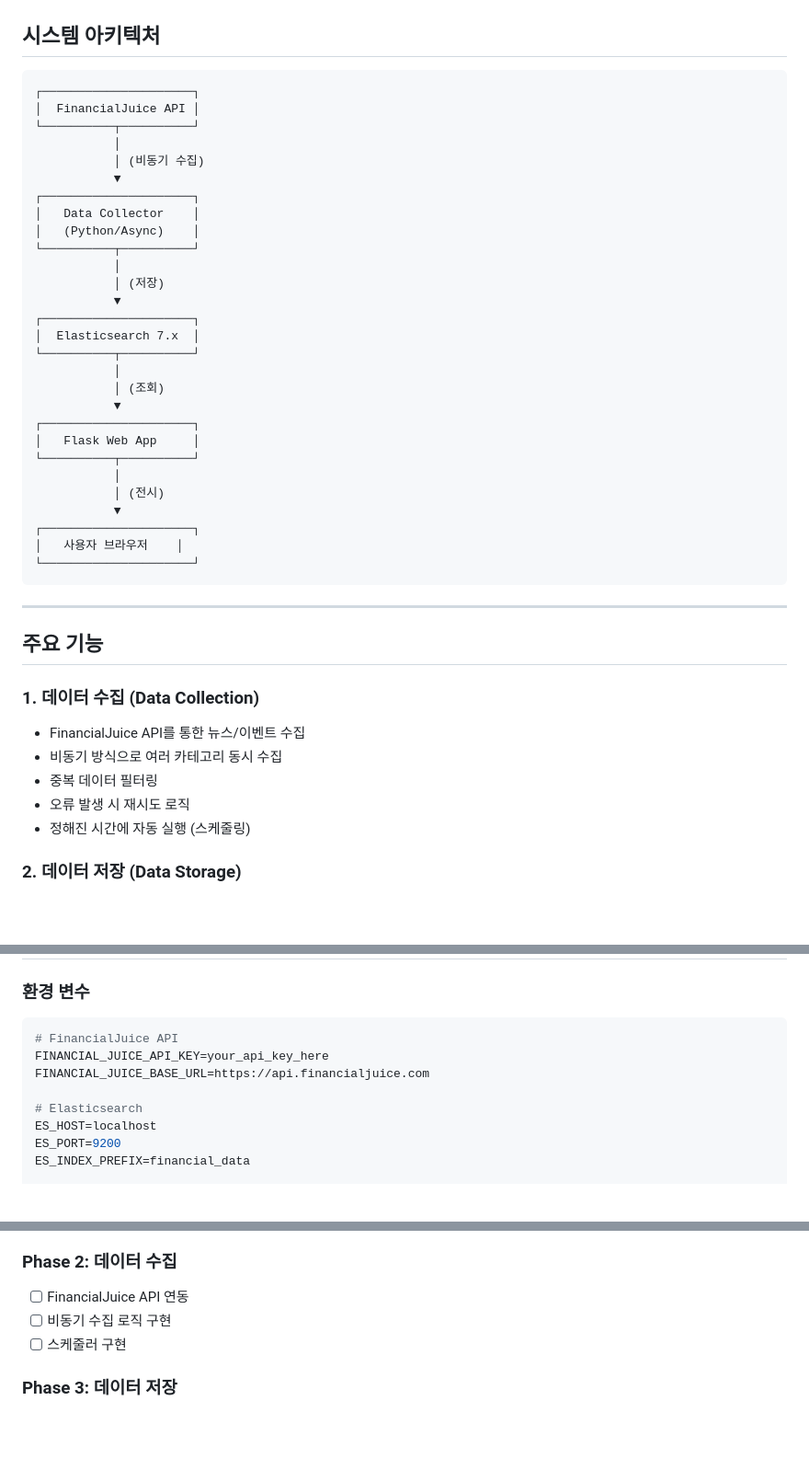
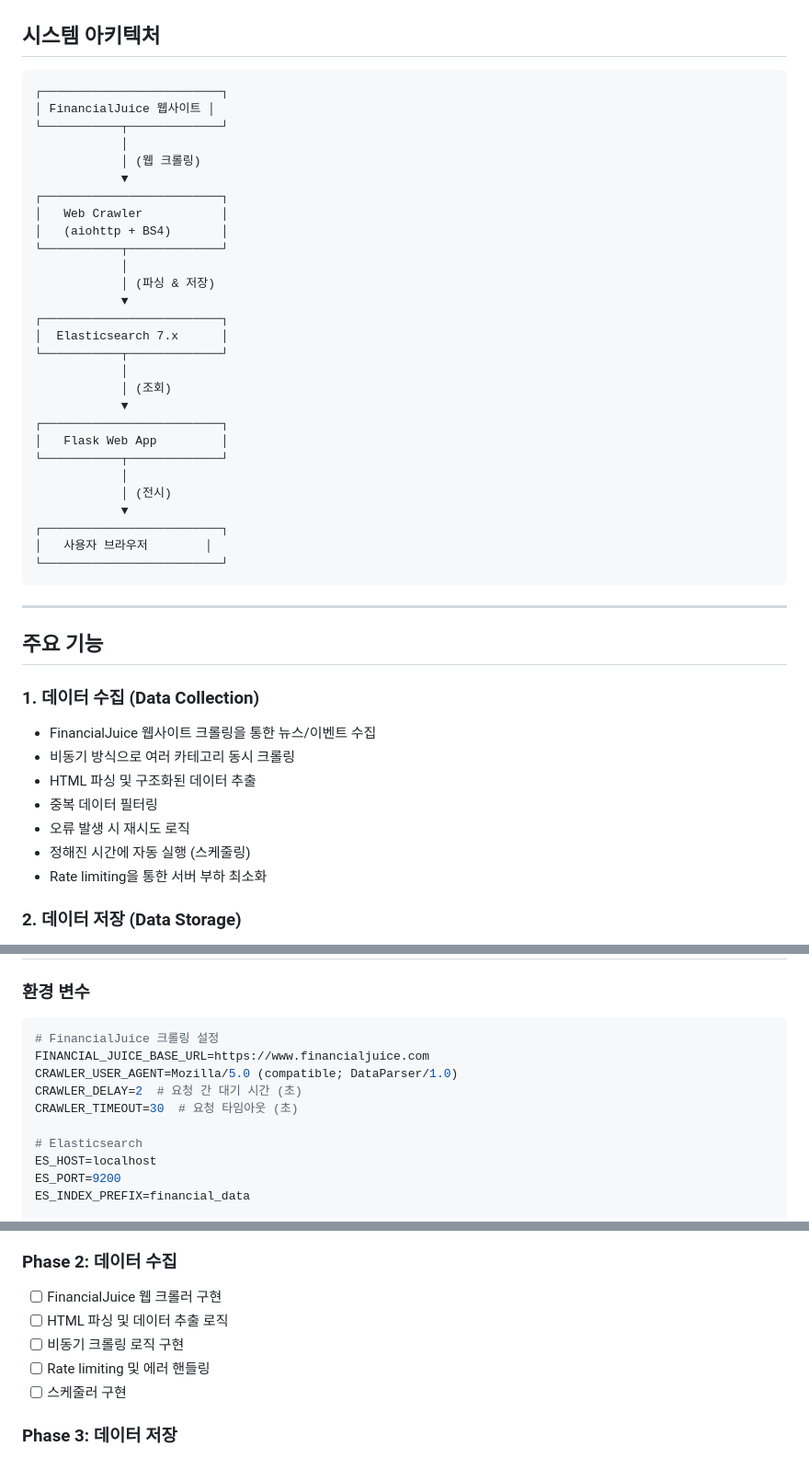
Before and after one commit to Inpyo0914/data-parsing, a Markdown page: README.md, 3 parts joined by grey strips. Shown at 92% size. Rendered like a GitHub page; blank space fills up the shorter version.

Commit message:
docs: change data collection method from API to web crawling
Update README.md to reflect web scraping approach:
- Replace FinancialJuice API references with web crawling
- Add BeautifulSoup4 and lxml to technology stack
- Update system architecture diagram for web crawler
- Add rate limiting and HTML parsing to features
- Replace API key configuration with crawler settings
- Update troubleshooting section for crawling issues
- Add crawler-specific environment variables

Key changes:
- No API key required (API not available)
- Use aiohttp + BeautifulSoup4 for async web scraping
- Include rate limiting to minimize server load
- Add User-Agent configuration

````diff
--- a/README.md
+++ b/README.md
@@ -69,34 +71,34 @@ FinancialJuice에서 금융 시장 관련 뉴스와 이벤트를 자동으로
 ## 시스템 아키텍처
 
 ```
-┌─────────────────────┐
-│  FinancialJuice API │
-└──────────┬──────────┘
-           │
-           │ (비동기 수집)
-           ▼
-┌─────────────────────┐
-│   Data Collector    │
-│   (Python/Async)    │
-└──────────┬──────────┘
-           │
-           │ (저장)
-           ▼
-┌─────────────────────┐
-│  Elasticsearch 7.x  │
-└──────────┬──────────┘
-           │
-           │ (조회)
-           ▼
-┌─────────────────────┐
-│   Flask Web App     │
-└──────────┬──────────┘
-           │
-           │ (전시)
-           ▼
-┌─────────────────────┐
-│   사용자 브라우저    │
-└─────────────────────┘
+┌─────────────────────────┐
+│ FinancialJuice 웹사이트 │
+└───────────┬─────────────┘
+            │
+            │ (웹 크롤링)
+            ▼
+┌─────────────────────────┐
+│   Web Crawler           │
+│   (aiohttp + BS4)       │
+└───────────┬─────────────┘
+            │
+            │ (파싱 & 저장)
+            ▼
+┌─────────────────────────┐
+│  Elasticsearch 7.x      │
+└───────────┬─────────────┘
+            │
+            │ (조회)
+            ▼
+┌─────────────────────────┐
+│   Flask Web App         │
+└───────────┬─────────────┘
+            │
+            │ (전시)
+            ▼
+┌─────────────────────────┐
+│   사용자 브라우저        │
+└─────────────────────────┘
 ```
 
 ---
@@ -105,11 +107,13 @@ FinancialJuice에서 금융 시장 관련 뉴스와 이벤트를 자동으로
 
 ### 1. 데이터 수집 (Data Collection)
 
-- FinancialJuice API를 통한 뉴스/이벤트 수집
-- 비동기 방식으로 여러 카테고리 동시 수집
+- FinancialJuice 웹사이트 크롤링을 통한 뉴스/이벤트 수집
+- 비동기 방식으로 여러 카테고리 동시 크롤링
+- HTML 파싱 및 구조화된 데이터 추출
 - 중복 데이터 필터링
 - 오류 발생 시 재시도 로직
 - 정해진 시간에 자동 실행 (스케줄링)
+- Rate limiting을 통한 서버 부하 최소화
 
 ### 2. 데이터 저장 (Data Storage)
 
@@ -220,9 +224,11 @@ python src/web/app.py
 ### 환경 변수
 
 ```bash
-# FinancialJuice API
-FINANCIAL_JUICE_API_KEY=your_api_key_here
-FINANCIAL_JUICE_BASE_URL=https://api.financialjuice.com
+# FinancialJuice 크롤링 설정
+FINANCIAL_JUICE_BASE_URL=https://www.financialjuice.com
+CRAWLER_USER_AGENT=Mozilla/5.0 (compatible; DataParser/1.0)
+CRAWLER_DELAY=2  # 요청 간 대기 시간 (초)
+CRAWLER_TIMEOUT=30  # 요청 타임아웃 (초)
 
 # Elasticsearch
 ES_HOST=localhost
@@ -268,8 +274,10 @@ http://localhost:5000
 - [ ] 개발 환경 설정
 
 ### Phase 2: 데이터 수집
-- [ ] FinancialJuice API 연동
-- [ ] 비동기 수집 로직 구현
+- [ ] FinancialJuice 웹 크롤러 구현
+- [ ] HTML 파싱 및 데이터 추출 로직
+- [ ] 비동기 크롤링 로직 구현
+- [ ] Rate limiting 및 에러 핸들링
 - [ ] 스케줄러 구현
 
 ### Phase 3: 데이터 저장
````
Also changed, not shown: other parts of README.md (+8 -4 lines).
